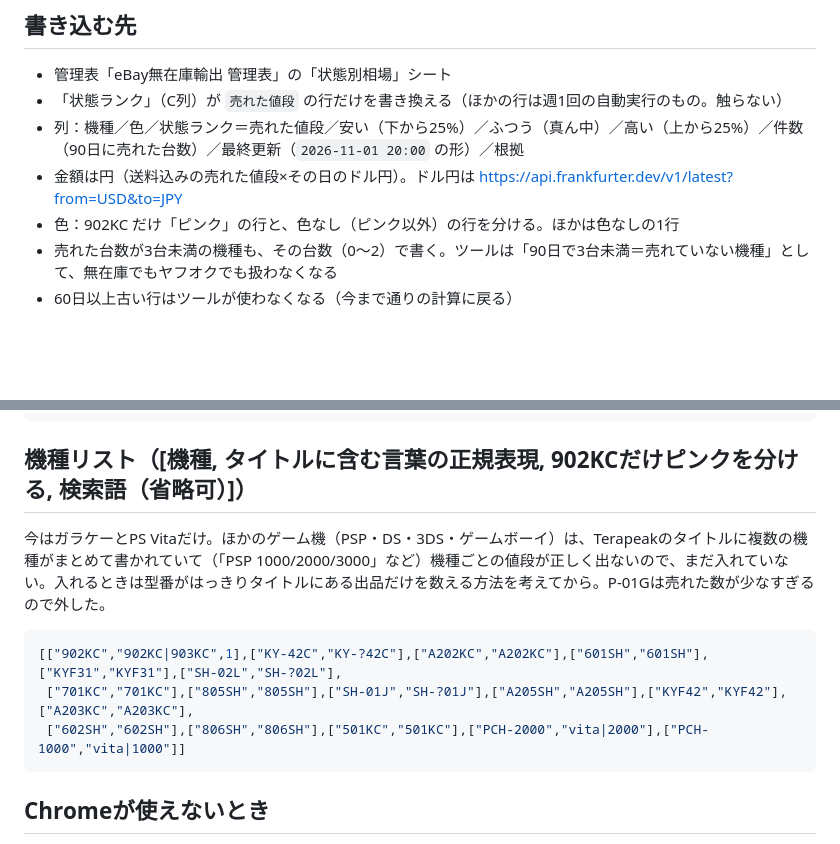
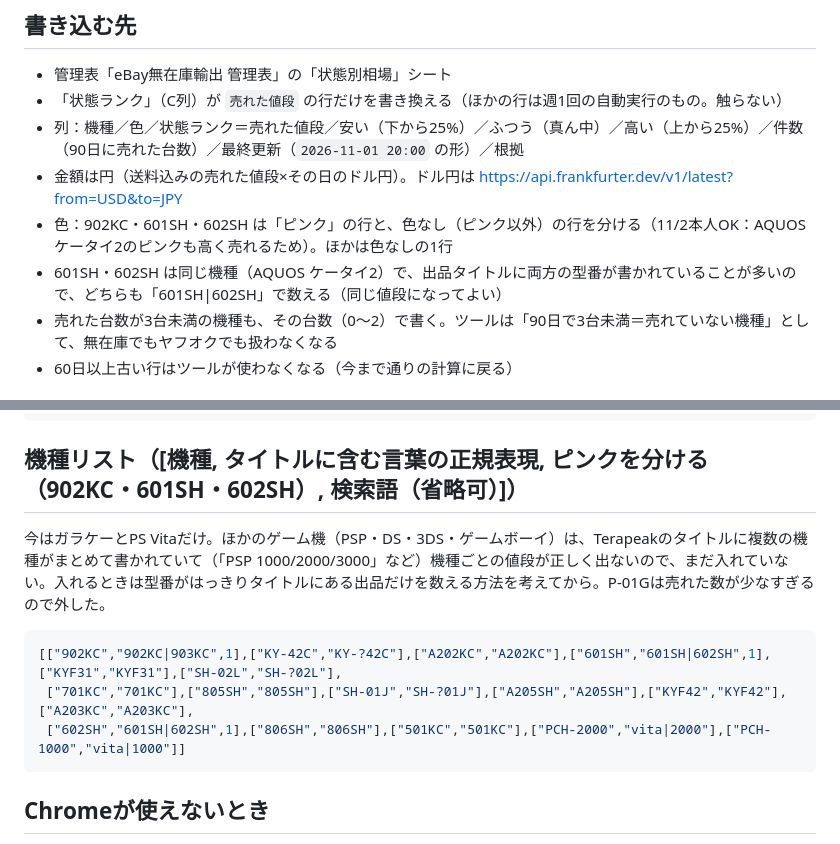
Before and after one commit to inaba-tools/stock-sync, a Markdown page: terapeak.md, 2 parts joined by grey strips. GitHub-like rendering; blank space fills up the shorter version.

Commit message:
売れた値段の更新：601SH・602SHもピンクを分け、両方の型番で数える
Co-Authored-By: Claude Opus 5.5 <noreply@anthropic.com>
Claude-Session: https://claude.ai/code/session_018AqJESPdQVbUQeitNZLmwH

````diff
--- a/terapeak.md
+++ b/terapeak.md
@@ -7,7 +7,8 @@
 - 「状態ランク」（C列）が `売れた値段` の行だけを書き換える（ほかの行は週1回の自動実行のもの。触らない）
 - 列：機種／色／状態ランク＝売れた値段／安い（下から25%）／ふつう（真ん中）／高い（上から25%）／件数（90日に売れた台数）／最終更新（`2026-11-01 20:00` の形）／根拠
 - 金額は円（送料込みの売れた値段×その日のドル円）。ドル円は https://api.frankfurter.dev/v1/latest?from=USD&to=JPY
-- 色：902KC だけ「ピンク」の行と、色なし（ピンク以外）の行を分ける。ほかは色なしの1行
+- 色：902KC・601SH・602SH は「ピンク」の行と、色なし（ピンク以外）の行を分ける（11/2本人OK：AQUOS ケータイ2のピンクも高く売れるため）。ほかは色なしの1行
+- 601SH・602SH は同じ機種（AQUOS ケータイ2）で、出品タイトルに両方の型番が書かれていることが多いので、どちらも「601SH|602SH」で数える（同じ値段になってよい）
 - 売れた台数が3台未満の機種も、その台数（0〜2）で書く。ツールは「90日で3台未満＝売れていない機種」として、無在庫でもヤフオクでも扱わなくなる
 - 60日以上古い行はツールが使わなくなる（今まで通りの計算に戻る）
 
@@ -60,12 +61,12 @@ window.__run = async (M) => {
 };
 ```
 
-## 機種リスト（[機種, タイトルに含む言葉の正規表現, 902KCだけピンクを分ける, 検索語（省略可）]）
+## 機種リスト（[機種, タイトルに含む言葉の正規表現, ピンクを分ける（902KC・601SH・602SH）, 検索語（省略可）]）
 今はガラケーとPS Vitaだけ。ほかのゲーム機（PSP・DS・3DS・ゲームボーイ）は、Terapeakのタイトルに複数の機種がまとめて書かれていて（「PSP 1000/2000/3000」など）機種ごとの値段が正しく出ないので、まだ入れていない。入れるときは型番がはっきりタイトルにある出品だけを数える方法を考えてから。P-01Gは売れた数が少なすぎるので外した。
 ```js
-[["902KC","902KC|903KC",1],["KY-42C","KY-?42C"],["A202KC","A202KC"],["601SH","601SH"],["KYF31","KYF31"],["SH-02L","SH-?02L"],
+[["902KC","902KC|903KC",1],["KY-42C","KY-?42C"],["A202KC","A202KC"],["601SH","601SH|602SH",1],["KYF31","KYF31"],["SH-02L","SH-?02L"],
  ["701KC","701KC"],["805SH","805SH"],["SH-01J","SH-?01J"],["A205SH","A205SH"],["KYF42","KYF42"],["A203KC","A203KC"],
- ["602SH","602SH"],["806SH","806SH"],["501KC","501KC"],["PCH-2000","vita|2000"],["PCH-1000","vita|1000"]]
+ ["602SH","601SH|602SH",1],["806SH","806SH"],["501KC","501KC"],["PCH-2000","vita|2000"],["PCH-1000","vita|1000"]]
 ```
 
 ## Chromeが使えないとき
````
